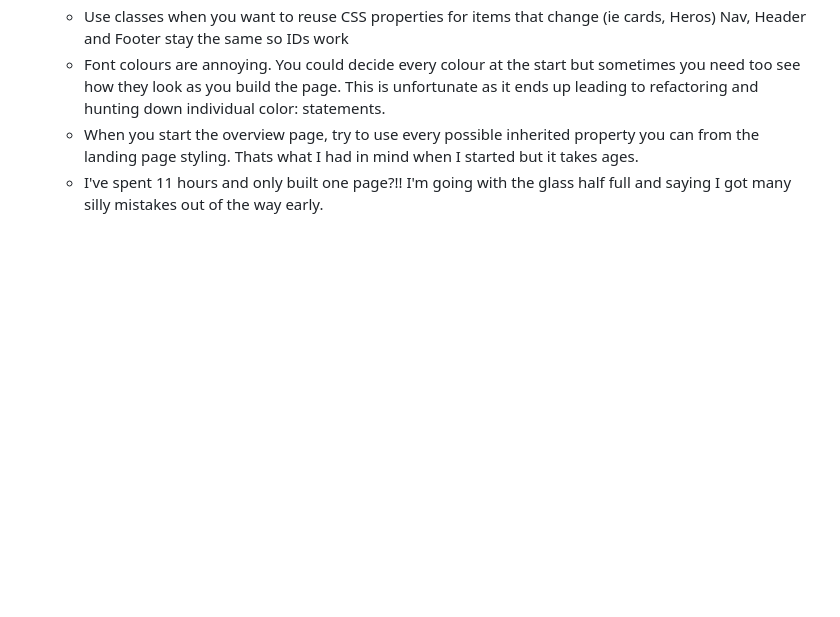
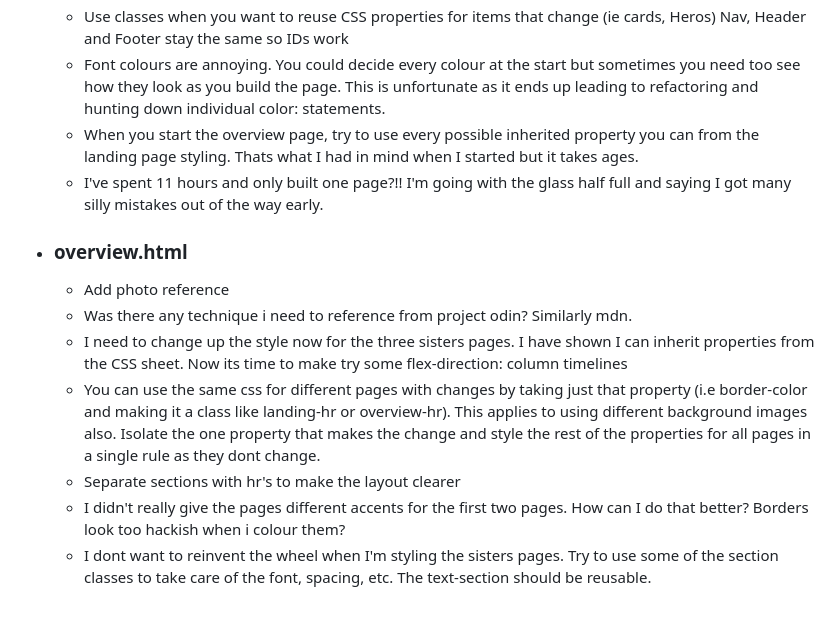
Before and after one commit to AdamMcCarthyCS/web-dev-1-assignment-1, a Markdown page: README.md, the part around the change. Drawn GitHub-style; blank space fills up the shorter version.

Commit message:
docs(readme): Update readme with reflections on overview.html

```diff
--- a/README.md
+++ b/README.md
@@ -46,3 +46,11 @@ First I will build a 5 page website. If that works out I will extend it to 8 pag
     - Font colours are annoying. You could decide every colour at the start but sometimes you need too see how they look as you build the page. This is unfortunate as it ends up leading to refactoring and hunting down individual color: statements.
     - When you start the overview page, try to use every possible inherited property you can from the landing page styling. Thats what I had in mind when I started but it takes ages.
     - I've spent 11 hours and only built one page?!! I'm going with the glass half full and saying I got many silly mistakes out of the way early.
+- ### overview.html
+    - Add photo reference
+    - Was there any technique i need to reference from project odin? Similarly mdn.
+    - I need to change up the style now for the three sisters pages. I have shown I can inherit properties from the CSS sheet. Now its time to make try some flex-direction: column timelines
+    - You can use the same css for different pages with changes by taking just that property (i.e border-color and making it a class like landing-hr or overview-hr). This applies to using different background images also. Isolate the one property that makes the change and style the rest of the properties for all pages in a single rule as they dont change.
+    - Separate sections with hr's to make the layout clearer
+    - I didn't really give the pages different accents for the first two pages. How can I do that better? Borders look too hackish when i colour them?
+    - I dont want to reinvent the wheel when I'm styling the sisters pages. Try to use some of the section classes to take care of the font, spacing, etc. The text-section should be reusable.
```
